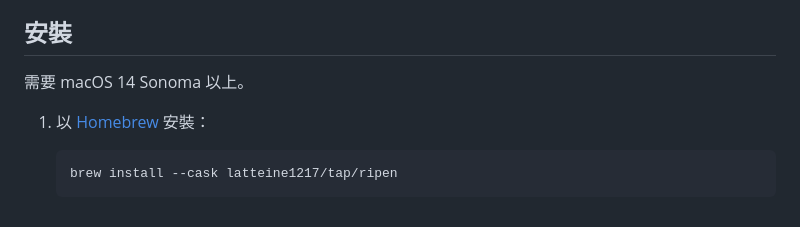
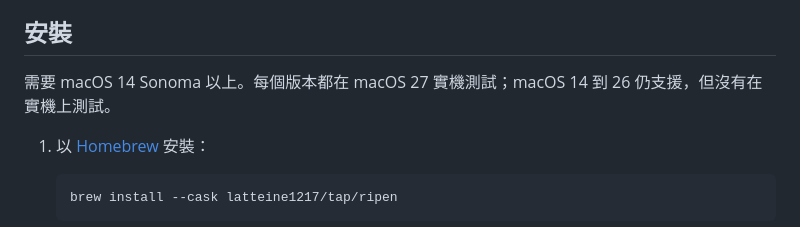
Before and after one commit to latteine1217/ripen, a Markdown page: README.zh-Hant.md, the part around the change. GitHub-like rendering.

```diff
--- a/README.zh-Hant.md
+++ b/README.zh-Hant.md
@@ -123,7 +123,7 @@
 
 ## 安裝
 
-需要 macOS 14 Sonoma 以上。
+需要 macOS 14 Sonoma 以上。每個版本都在 macOS 27 實機測試；macOS 14 到 26 仍支援，但沒有在實機上測試。
 
 1. 以 [Homebrew](https://brew.sh) 安裝：
 
```
Also changed, not shown: README.md (+1 -1 lines).
